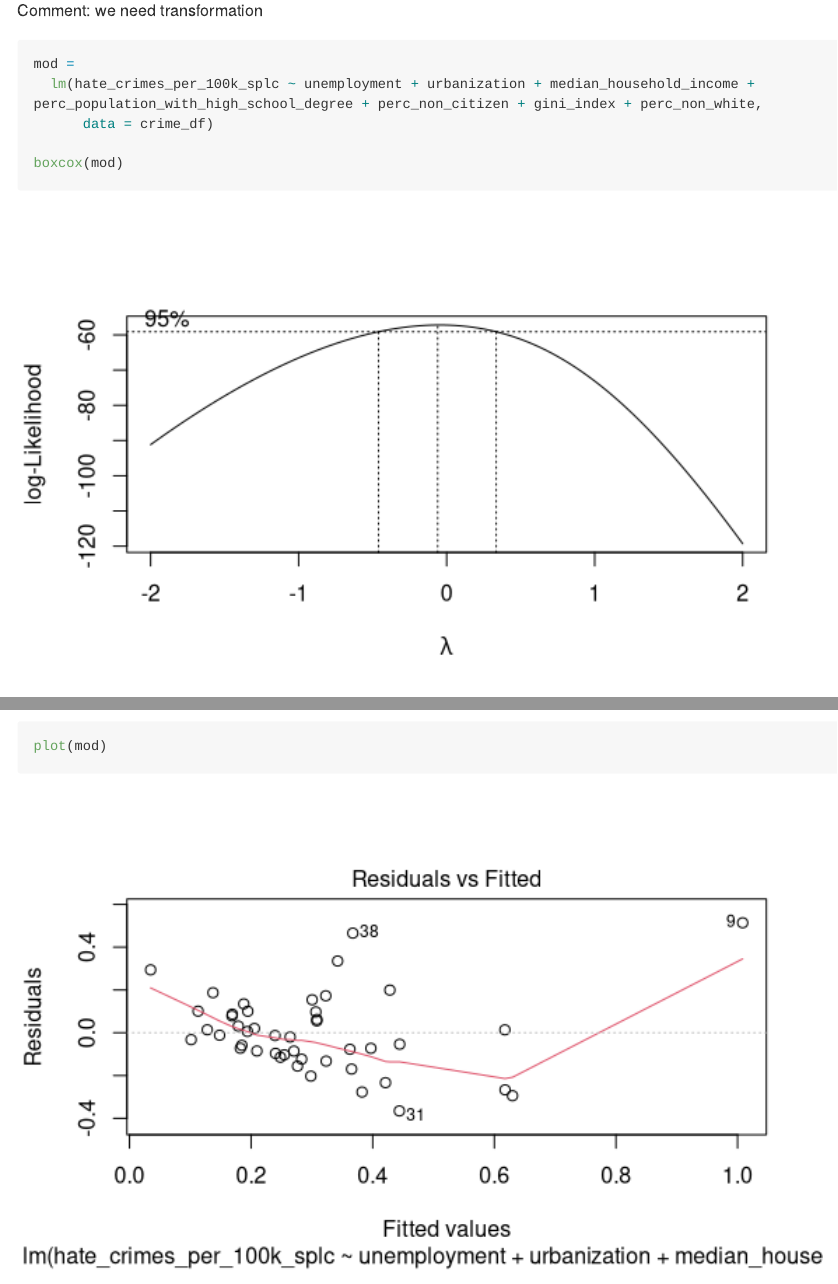
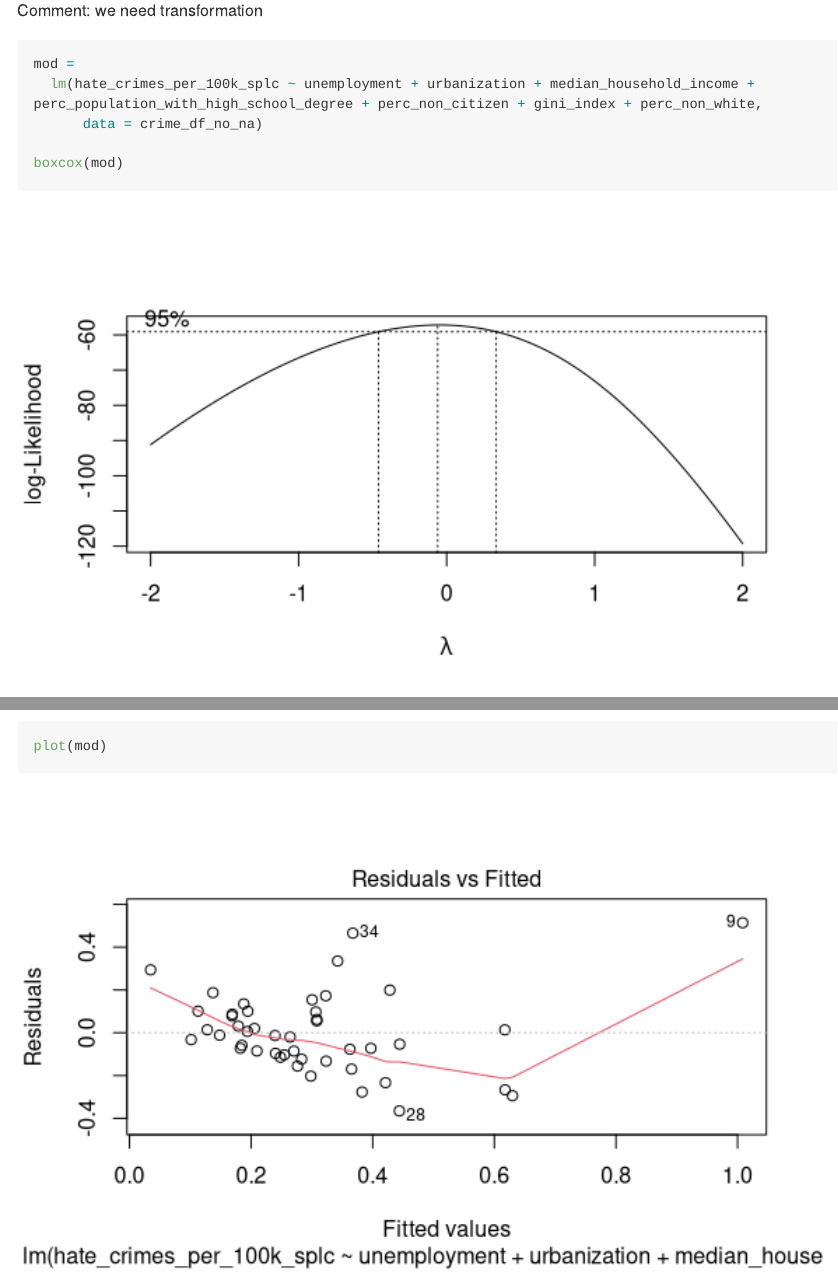
Before and after one commit to asingh100/methods_project, an R Markdown document (data_exploration.Rmd): the page in a window 1100 px wide, from 2720 px down, and a second part further down, joined at a grey line. Rendered offline with R 4.5, knitr and Pandoc, with nearby package versions; long lines of code are wrapped.

Commit message:
fixed minor problem

````diff
--- a/data_exploration.Rmd
+++ b/data_exploration.Rmd
@@ -90,7 +90,7 @@ Comment: we need transformation
 ```{r}
 mod =
   lm(hate_crimes_per_100k_splc ~ unemployment + urbanization + median_household_income +   perc_population_with_high_school_degree + perc_non_citizen + gini_index + perc_non_white,
-      data = crime_df)
+      data = crime_df_no_na)
 
 boxcox(mod)
 ```
````
Also changed, not shown: data_exploration.md, data_exploration_files/figure-gfm/unnamed-chunk-7-1.png, data_exploration_files/figure-gfm/unnamed-chunk-7-2.png, data_exploration_files/figure-gfm/unnamed-chunk-7-3.png, data_exploration_files/figure-gfm/unnamed-chunk-7-4.png.
